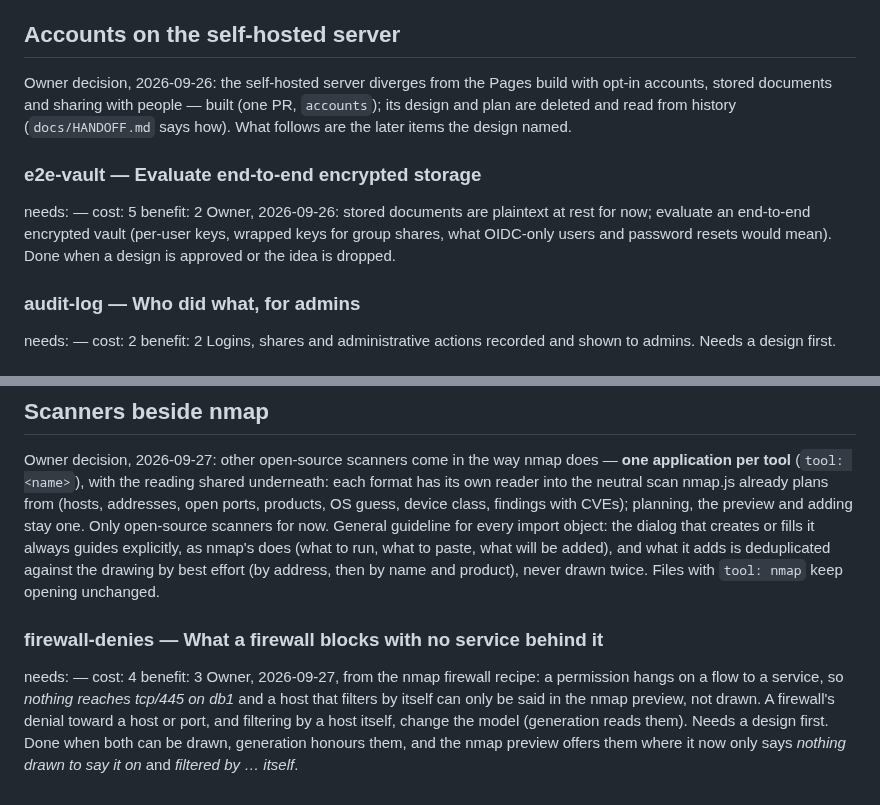
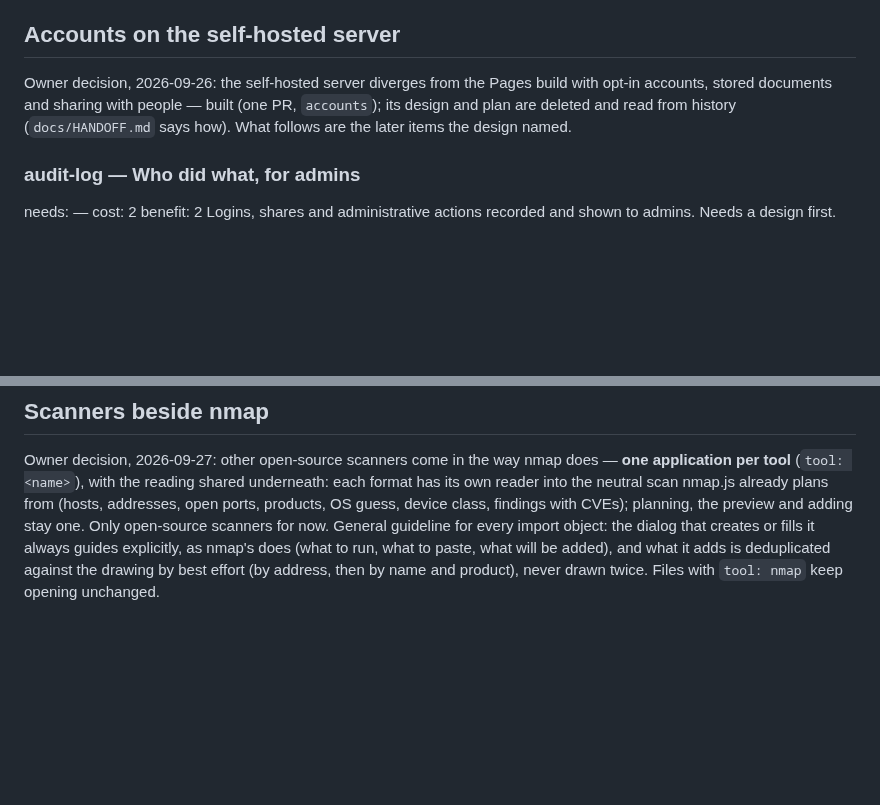
Before and after one commit to overcuriousity/effractor, a Markdown page: ROADMAP.md, 2 parts joined by grey strips. Rendered like a GitHub page; blank space fills up the shorter version.

```diff
--- a/ROADMAP.md
+++ b/ROADMAP.md
@@ -96,13 +96,6 @@ build with opt-in accounts, stored documents and sharing with people — built
 (`docs/HANDOFF.md` says how). What follows are the later items the design
 named.
 
-### e2e-vault — Evaluate end-to-end encrypted storage
-needs: —            cost: 5   benefit: 2
-Owner, 2026-09-26: stored documents are plaintext at rest for now; evaluate an
-end-to-end encrypted vault (per-user keys, wrapped keys for group shares, what
-OIDC-only users and password resets would mean). Done when a design is
-approved or the idea is dropped.
-
 ### audit-log — Who did what, for admins
 needs: —            cost: 2   benefit: 2
 Logins, shares and administrative actions recorded and shown to admins. Needs a
@@ -126,13 +119,3 @@ the dialog that creates or fills it always guides explicitly, as nmap's does
 (what to run, what to paste, what will be added), and what it adds is
 deduplicated against the drawing by best effort (by address, then by name and
 product), never drawn twice. Files with `tool: nmap` keep opening unchanged.
-
-### firewall-denies — What a firewall blocks with no service behind it
-needs: —            cost: 4   benefit: 3
-Owner, 2026-09-27, from the nmap firewall recipe: a permission hangs on a flow
-to a service, so *nothing reaches tcp/445 on db1* and a host that filters by
-itself can only be said in the nmap preview, not drawn. A firewall's denial
-toward a host or port, and filtering by a host itself, change the model
-(generation reads them). Needs a design first. Done when both can be drawn,
-generation honours them, and the nmap preview offers them where it now only
-says *nothing drawn to say it on* and *filtered by … itself*.
```
Also changed, not shown: docs/HANDOFF.md (+18 -2 lines).
